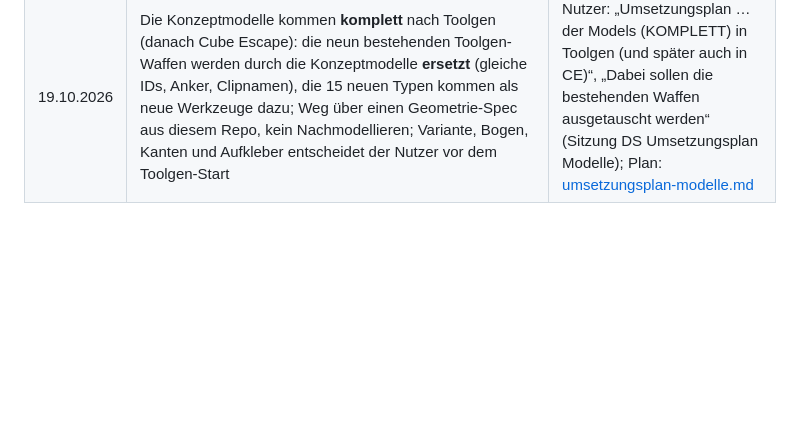
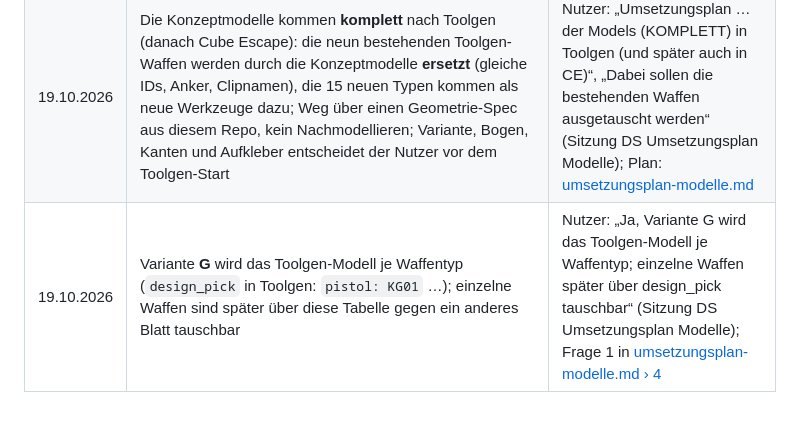
Before and after one commit to ffunkfabian-hash/cubeescape-design, a Markdown page: claude/docs/ENTSCHEIDUNGEN.md, the part around the change. Rendered like a GitHub page; blank space fills up the shorter version.

Commit message:
DS Umsetzungsplan Modelle: Entscheidung des Nutzers – Variante G wird das Toolgen-Modell je Waffentyp
Co-Authored-By: Claude Fable 5.1 <noreply@anthropic.com>

```diff
--- a/claude/docs/ENTSCHEIDUNGEN.md
+++ b/claude/docs/ENTSCHEIDUNGEN.md
@@ -48,3 +48,4 @@ anfügen; Einzelheiten stehen in der Quelle (Versionsbericht), nicht hier. Muste
 | 19.10.2026 | Probeblätter der neuen Typen je Variante (KC12, KD13, KF19, KH16, KJ11) als Stilanker freigegeben; die übrigen 70 Modelle folgen im selben Stil, J mit kräftigeren Leuchtkanten | Nutzer: „Probeblätter freigegeben, baue die übrigen 70 Modelle (J mit kräftigeren Leuchtkanten)“ (Sitzung DS 0.11 „Quintet“); Quelle: [0.11](versions/0.11.md) |
 | 19.10.2026 | Die 75 neuen Blätter KC/KD/KF/KH/KJ11–25 und das Feld BEDIENUNG auf den 60 Bestandsblättern KX01–KX10 (claude-0.11) sind abgenommen | Nutzer: „Ist alles ok, bitte abschließen“ nach Sicht im Viewer (Sitzung DS 0.11 „Quintet“); Quelle: [0.11](versions/0.11.md) |
 | 19.10.2026 | Die Konzeptmodelle kommen **komplett** nach Toolgen (danach Cube Escape): die neun bestehenden Toolgen-Waffen werden durch die Konzeptmodelle **ersetzt** (gleiche IDs, Anker, Clipnamen), die 15 neuen Typen kommen als neue Werkzeuge dazu; Weg über einen Geometrie-Spec aus diesem Repo, kein Nachmodellieren; Variante, Bogen, Kanten und Aufkleber entscheidet der Nutzer vor dem Toolgen-Start | Nutzer: „Umsetzungsplan … der Models (KOMPLETT) in Toolgen (und später auch in CE)“, „Dabei sollen die bestehenden Waffen ausgetauscht werden“ (Sitzung DS Umsetzungsplan Modelle); Plan: [umsetzungsplan-modelle.md](umsetzungsplan-modelle.md) |
+| 19.10.2026 | Variante **G** wird das Toolgen-Modell je Waffentyp (`design_pick` in Toolgen: `pistol: KG01` …); einzelne Waffen sind später über diese Tabelle gegen ein anderes Blatt tauschbar | Nutzer: „Ja, Variante G wird das Toolgen-Modell je Waffentyp; einzelne Waffen später über design_pick tauschbar“ (Sitzung DS Umsetzungsplan Modelle); Frage 1 in [umsetzungsplan-modelle.md › 4](umsetzungsplan-modelle.md#4-entscheidungen-des-nutzers-vor-tg-a) |
```
Also changed, not shown: claude/docs/umsetzungsplan-modelle.md (+2 -2 lines).
